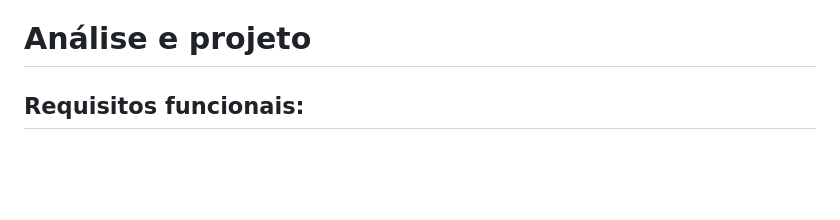
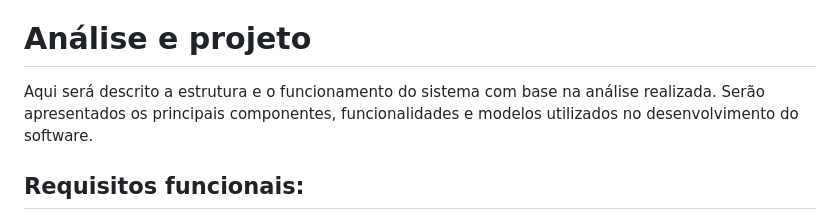
Before and after one commit to WescleyPlinio/repex, a Markdown page: README.md, the part around the change. Drawn GitHub-style; blank space fills up the shorter version.

Commit message:
Atualizar o README.md

```diff
--- a/README.md
+++ b/README.md
@@ -37,6 +37,7 @@ produção científica, incentivando o engajamento de diferentes públicos e for
 Com um ambiente digital estruturado e de fácil navegação, o portal poderá auxiliar na difusão de boas práticas acadêmicas e na valorização do impacto social dos projetos, promovendo um contato mais direto entre pesquisa, inovação e demandas reais.
 
 # Análise e projeto
+Aqui será descrito a estrutura e o funcionamento do sistema com base na análise realizada. Serão apresentados os principais componentes, funcionalidades e modelos utilizados no desenvolvimento do software.
 
 ## Requisitos funcionais:
 Os requisitos funcionais representam as principais funcionalidades que o sistema deve efetuar.
```
